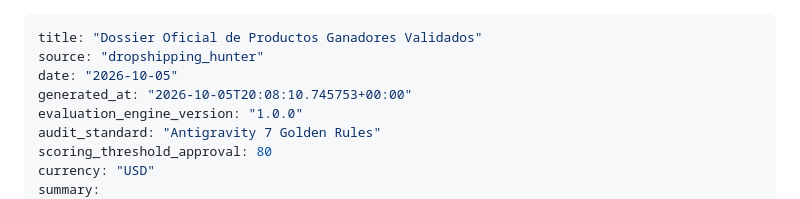
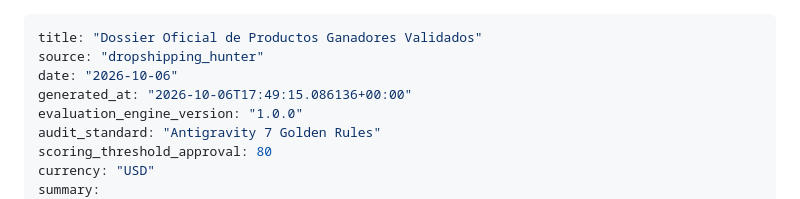
Before and after one commit to anderssonfranco78-jpg/dropshipping_hunter, a Markdown page: dossier_productos_ganadores.md, the part around one of its changes. Rendered like a GitHub page.

Commit message:
🤖 chore(auto): actualización diaria de tendencias y ganadores [skip ci]

```diff
--- a/dossier_productos_ganadores.md
+++ b/dossier_productos_ganadores.md
@@ -1,8 +1,8 @@
 ---
 title: "Dossier Oficial de Productos Ganadores Validados"
 source: "dropshipping_hunter"
-date: "2026-10-05"
-generated_at: "2026-10-05T20:08:10.745753+00:00"
+date: "2026-10-06"
+generated_at: "2026-10-06T17:49:15.086136+00:00"
 evaluation_engine_version: "1.0.0"
 audit_standard: "Antigravity 7 Golden Rules"
 scoring_threshold_approval: 80
```
Also changed, not shown: other parts of dossier_productos_ganadores.md (+1 -1 lines).
